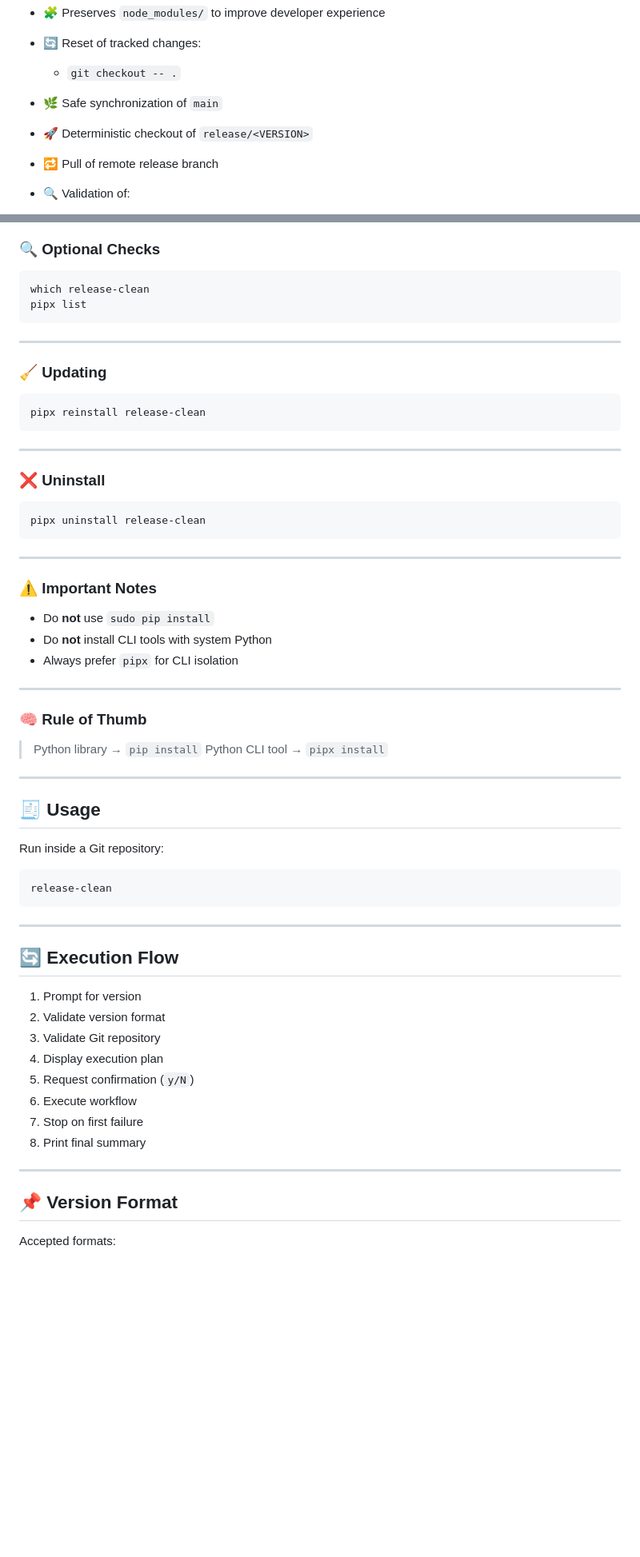
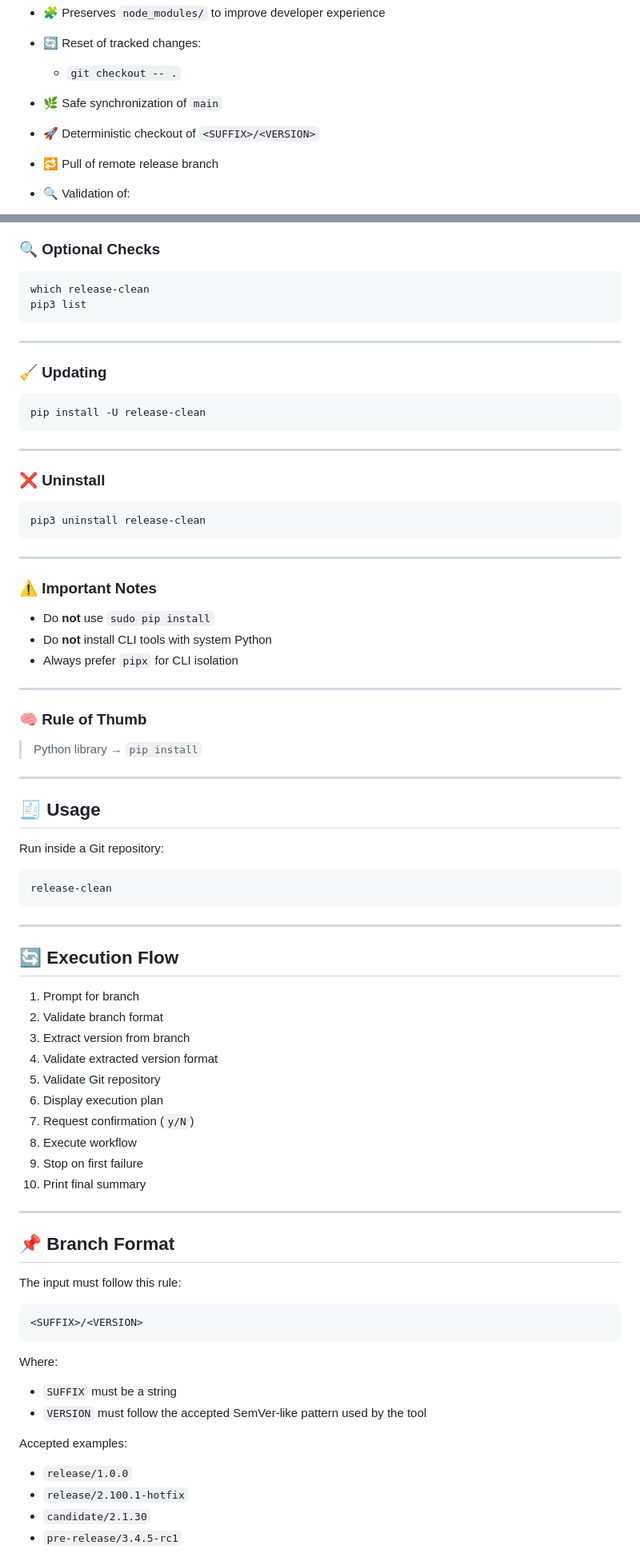
Before and after one commit to argolo/release-clean, a Markdown page: README.md, 2 parts joined by grey strips. Shown at 80% size. Rendered like a GitHub page; blank space fills up the shorter version.

Commit message:
Change release branch format to <SUFFIX>/<VERSION>
Updated branch naming conventions in instructions and examples.

````diff
--- a/README.md
+++ b/README.md
@@ -47,7 +47,7 @@ The solution is not manual cleanup — it is **deterministic cleanup based on th
 
   * `git checkout -- .`
 * 🌿 Safe synchronization of `main`
-* 🚀 Deterministic checkout of `release/<VERSION>`
+* 🚀 Deterministic checkout of `<SUFFIX>/<VERSION>`
 * 🔁 Pull of remote release branch
 * 🔍 Validation of:
 
@@ -214,7 +191,7 @@ If the interactive prompt appears, installation is successful ✅
 
 ```bash
 which release-clean
-pipx list
+pip3 list
 ```
 
 ---
@@ -222,7 +199,7 @@ pipx list
 ### 🧹 Updating
 
 ```bash
-pipx reinstall release-clean
+pip install -U release-clean
 ```
 
 ---
@@ -230,7 +207,7 @@ pipx reinstall release-clean
 ### ❌ Uninstall
 
 ```bash
-pipx uninstall release-clean
+pip3 uninstall release-clean
 ```
 
 ---
@@ -246,7 +223,6 @@ pipx uninstall release-clean
 ### 🧠 Rule of Thumb
 
 > Python library → `pip install`
-> Python CLI tool → `pipx install`
 
 ---
 
@@ -262,17 +238,36 @@ release-clean
 
 ## 🔄 Execution Flow
 
-1. Prompt for version
-2. Validate version format
-3. Validate Git repository
-4. Display execution plan
-5. Request confirmation (`y/N`)
-6. Execute workflow
-7. Stop on first failure
-8. Print final summary
+1. Prompt for branch
+2. Validate branch format
+3. Extract version from branch
+4. Validate extracted version format
+5. Validate Git repository
+6. Display execution plan
+7. Request confirmation (`y/N`)
+8. Execute workflow
+9. Stop on first failure
+10. Print final summary
 
 ---
 
-## 📌 Version Format
+## 📌 Branch Format
 
-Accepted formats:
+The input must follow this rule:
+
+```text
+<SUFFIX>/<VERSION>
+```
+
+Where:
+
+* `SUFFIX` must be a string
+* `VERSION` must follow the accepted SemVer-like pattern used by the tool
+
+Accepted examples:
+
+* `release/1.0.0`
+* `release/2.100.1-hotfix`
+* `candidate/2.1.30`
+* `pre-release/3.4.5-rc1`
+
````
Also changed, not shown: other parts of README.md (+25 -32 lines).
